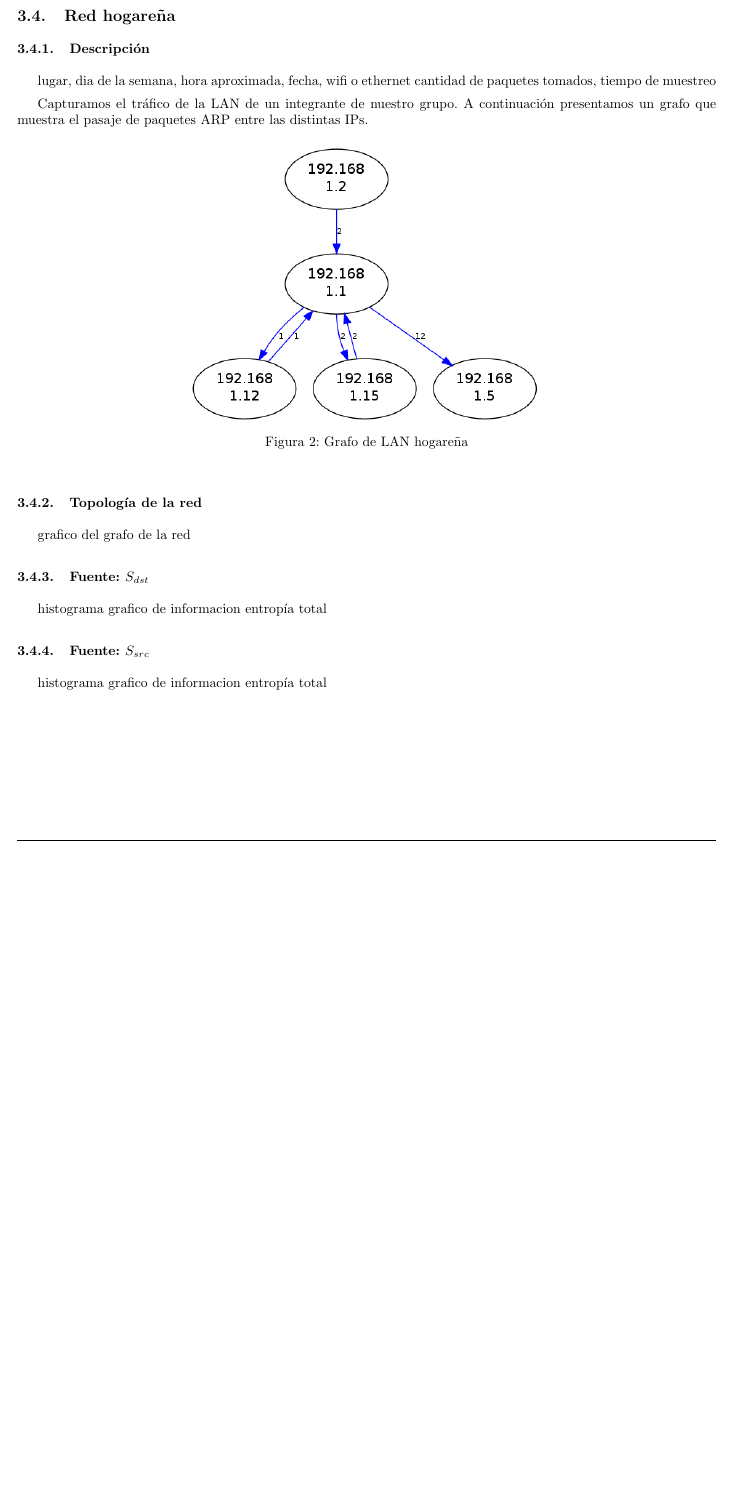
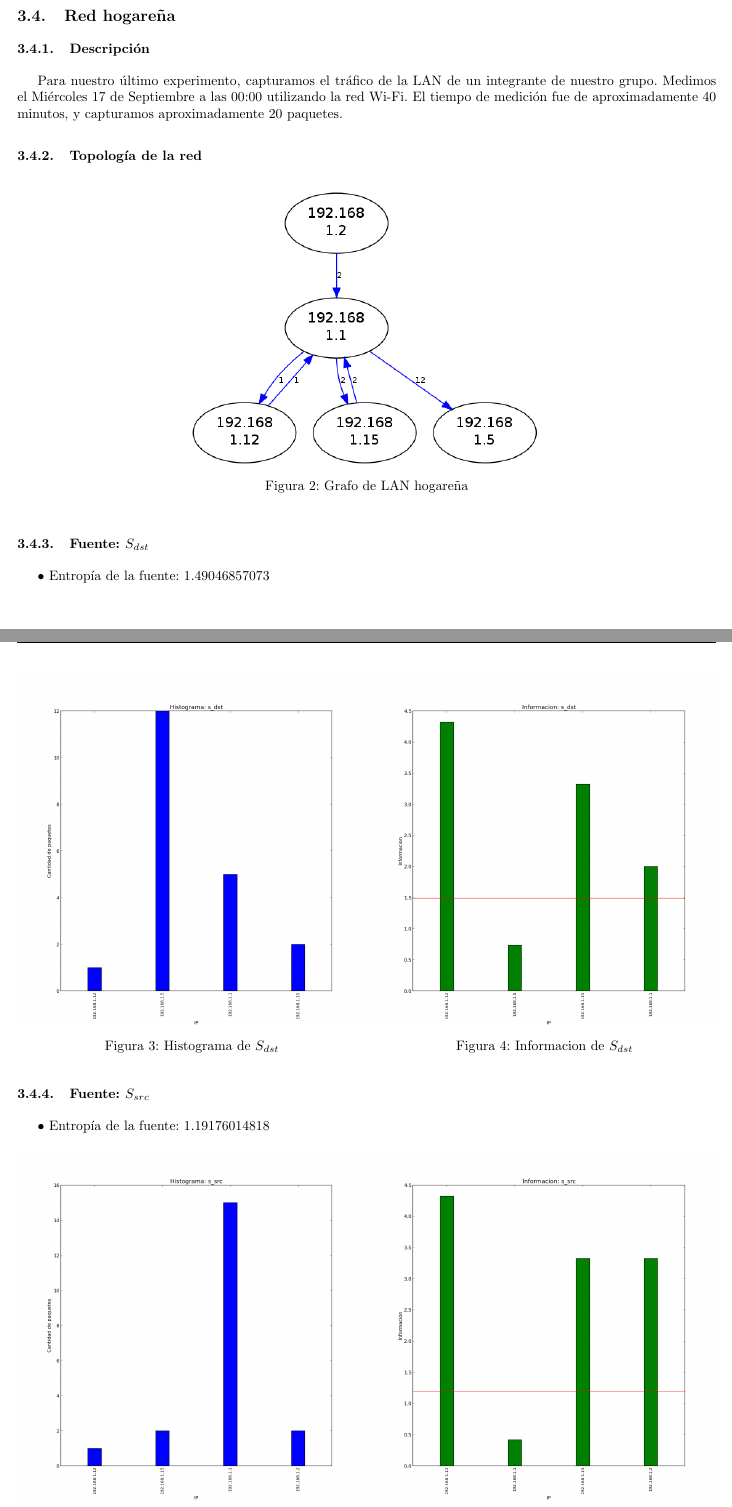
Before and after one commit to ealmansi/tdc-tp1, a LaTeX document (informe/informe.tex): part of page 5 of 6 before the commit and two parts of pages 5 and 6 of 7 after it, the two joined at a grey line, cut so that both start at the same text, the shorter picture padded with empty space. Compiled offline with pdfLaTeX.

Commit message:
informe hogareño

```diff
--- a/informe/informe.tex
+++ b/informe/informe.tex
@@ -182,11 +182,9 @@ entropía total
 \subsection{Red hogareña}
 
 \subsubsection{Descripción}
+Para nuestro último experimento, capturamos el tráfico de la LAN de un integrante de nuestro grupo. Medimos el Miércoles 17 de Septiembre a las 00:00 utilizando la red Wi-Fi. El tiempo de medición fue de aproximadamente 40 minutos, y capturamos aproximadamente 20 paquetes.
 
-lugar, dia de la semana, hora aproximada, fecha, wifi o ethernet
-cantidad de paquetes tomados, tiempo de muestreo
-
-Capturamos el tráfico de la LAN de un integrante de nuestro grupo. A continuación presentamos un grafo que muestra el pasaje de paquetes ARP entre las distintas IPs.
+\subsubsection{Topología de la red}
 
 \begin{figure}[H]
   \begin{center}
@@ -196,35 +194,37 @@ Capturamos el tráfico de la LAN de un integrante de nuestro grupo. A continuaci
   \end{center}
 \end{figure}
 
-
- % \begin{figure}[H]
- %   \begin{minipage}{0.5\linewidth}
- %     \includegraphics[width=\linewidth]{graficos/goloso_tiempo.eps}
- %     \caption{Tiempo ejecución goloso}\label{fig:goloso-tiempo}
- %   \end{minipage}
- %  \hfill
- %   \begin{minipage}{0.5\linewidth}
- %     \includegraphics[width=\linewidth]{graficos/goloso_tiempo_div_n.eps}
- %     \caption{Tiempo de goloso dividido n}\label{fig:goloso-tiempo-n}
- %   \end{minipage}
- % \end{figure}
-
-
-\subsubsection{Topología de la red}
-
-grafico del grafo de la red
-
 \subsubsection{Fuente: $S_{dst}$}
 
-histograma
-grafico de informacion
-entropía total
+$\bullet$ Entropía de la fuente: 1.49046857073
+
+\begin{figure}[H]
+  \begin{minipage}{0.5\linewidth}
+    \includegraphics[width=\linewidth]{../imgs/pruebaFede-ips_s_dst_hist.png}
+    \caption{Histograma de $S_{dst}$}\label{fig:Fede-dst-hist}
+  \end{minipage}
+\hfill
+  \begin{minipage}{0.5\linewidth}
+    \includegraphics[width=\linewidth]{../imgs/pruebaFede-ips_s_dst_info.png}
+    \caption{Informacion de $S_{dst}$}\label{fig:Fede-dst-info}
+  \end{minipage}
+\end{figure}
 
 \subsubsection{Fuente: $S_{src}$}
 
-histograma
-grafico de informacion
-entropía total
+$\bullet$ Entropía de la fuente: 1.19176014818
+
+\begin{figure}[H]
+  \begin{minipage}{0.5\linewidth}
+    \includegraphics[width=\linewidth]{../imgs/pruebaFede-ips_s_src_hist.png}
+    \caption{Histograma de $S_{src}$}\label{fig:Fede-src-hist}
+  \end{minipage}
+\hfill
+  \begin{minipage}{0.5\linewidth}
+    \includegraphics[width=\linewidth]{../imgs/pruebaFede-ips_s_src_info.png}
+    \caption{Informacion de $S_{src}$}\label{fig:Fede-src-info}
+  \end{minipage}
+\end{figure}
 
 \section{Discusión general}
 
```
Also changed, not shown: imgs/pruebaFede-ips_s_dst_hist.png, imgs/pruebaFede-ips_s_dst_info.png, imgs/pruebaFede-ips_s_src_hist.png, imgs/pruebaFede-ips_s_src_info.png.
